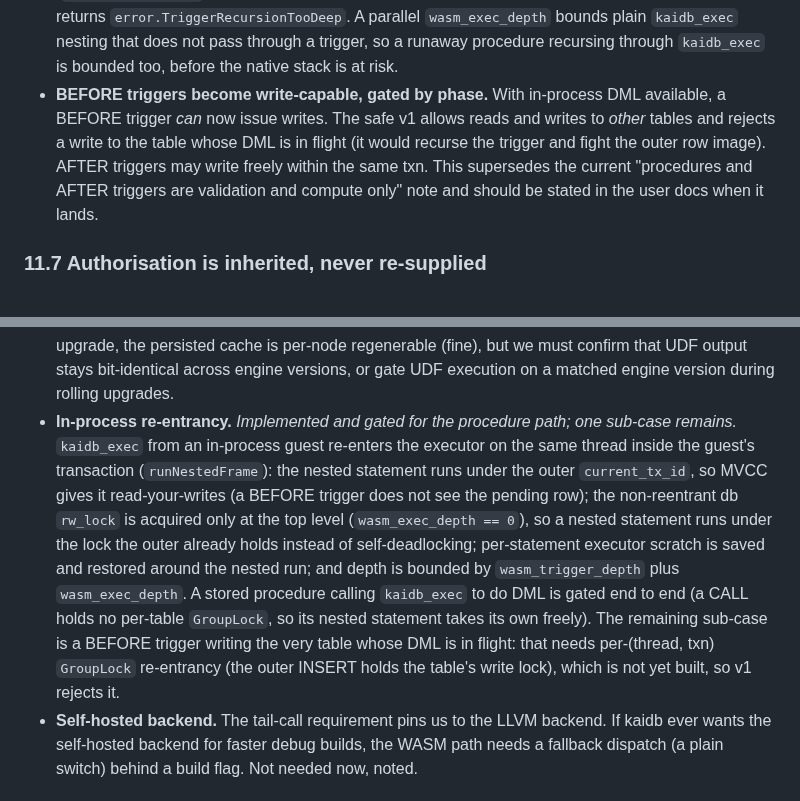
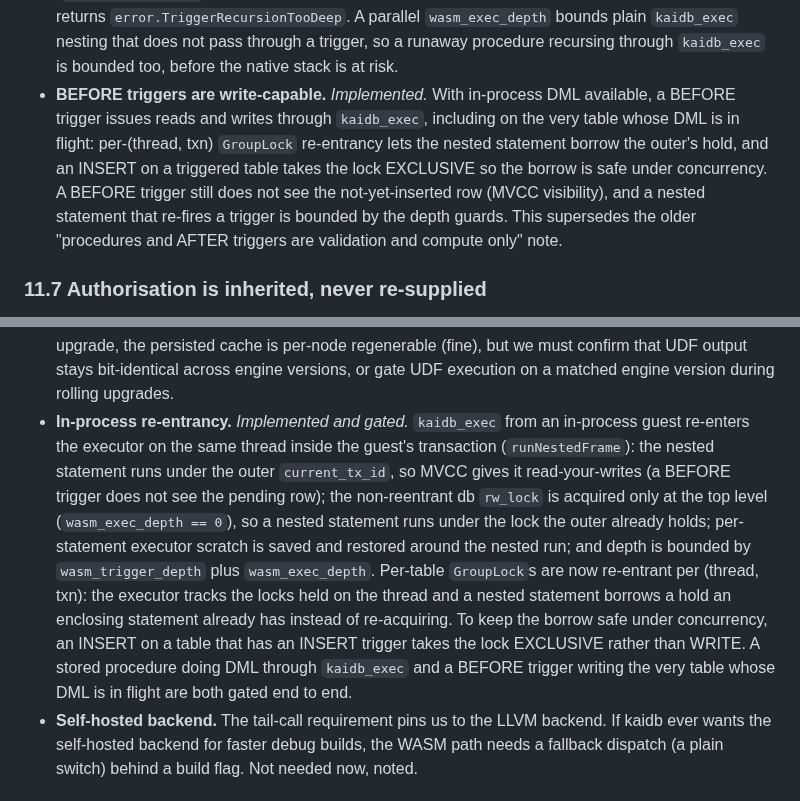
Before and after one commit to kytelang/kaidb, a Markdown page: embed-wasm.md, 2 parts joined by grey strips. Rendered like a GitHub page.

Commit message:
embed-wasm.md: mark in-process re-entrancy fully implemented (GroupLock re-entrancy landed)
Section 16 re-entrancy question and section 11.6 BEFORE-trigger-write note both
updated: a BEFORE trigger writing the table its DML is in flight on is now gated
end to end via per-(thread,txn) GroupLock re-entrancy (INSERT on a triggered table
takes the lock EXCLUSIVE so the nested borrow is safe under concurrency).

```diff
--- a/embed-wasm.md
+++ b/embed-wasm.md
@@ -723,12 +723,13 @@ the executor **while the outer INSERT is mid-flight and holding locks**. The rul
   cycles and returns `error.TriggerRecursionTooDeep`. A parallel `wasm_exec_depth` bounds plain
   `kaidb_exec` nesting that does not pass through a trigger, so a runaway procedure recursing through
   `kaidb_exec` is bounded too, before the native stack is at risk.
-- **BEFORE triggers become write-capable, gated by phase.** With in-process DML available, a BEFORE
-  trigger *can* now issue writes. The safe v1 allows reads and writes to *other* tables and rejects a
-  write to the table whose DML is in flight (it would recurse the trigger and fight the outer row
-  image). AFTER triggers may write freely within the same txn. This supersedes the current
-  "procedures and AFTER triggers are validation and compute only" note and should be stated in the
-  user docs when it lands.
+- **BEFORE triggers are write-capable.** _Implemented._ With in-process DML available, a BEFORE
+  trigger issues reads and writes through `kaidb_exec`, including on the very table whose DML is in
+  flight: per-(thread, txn) `GroupLock` re-entrancy lets the nested statement borrow the outer's
+  hold, and an INSERT on a triggered table takes the lock EXCLUSIVE so the borrow is safe under
+  concurrency. A BEFORE trigger still does not see the not-yet-inserted row (MVCC visibility), and a
+  nested statement that re-fires a trigger is bounded by the depth guards. This supersedes the older
+  "procedures and AFTER triggers are validation and compute only" note.
 
 ### 11.7 Authorisation is inherited, never re-supplied
 
@@ -1244,18 +1245,18 @@ Test and hardening plan:
   replica mid-upgrade, the persisted cache is per-node regenerable (fine), but we must
   confirm that UDF output stays bit-identical across engine versions, or gate UDF execution
   on a matched engine version during rolling upgrades.
-- **In-process re-entrancy.** _Implemented and gated for the procedure path; one sub-case remains._
-  `kaidb_exec` from an in-process guest re-enters the executor on the same thread inside the guest's
-  transaction (`runNestedFrame`): the nested statement runs under the outer `current_tx_id`, so MVCC
-  gives it read-your-writes (a BEFORE trigger does not see the pending row); the non-reentrant db
-  `rw_lock` is acquired only at the top level (`wasm_exec_depth == 0`), so a nested statement runs
-  under the lock the outer already holds instead of self-deadlocking; per-statement executor scratch
-  is saved and restored around the nested run; and depth is bounded by `wasm_trigger_depth` plus
-  `wasm_exec_depth`. A stored procedure calling `kaidb_exec` to do DML is gated end to end (a CALL
-  holds no per-table `GroupLock`, so its nested statement takes its own freely). The remaining
-  sub-case is a BEFORE trigger writing the very table whose DML is in flight: that needs
-  per-(thread, txn) `GroupLock` re-entrancy (the outer INSERT holds the table's write lock), which
-  is not yet built, so v1 rejects it.
+- **In-process re-entrancy.** _Implemented and gated._ `kaidb_exec` from an in-process guest
+  re-enters the executor on the same thread inside the guest's transaction (`runNestedFrame`): the
+  nested statement runs under the outer `current_tx_id`, so MVCC gives it read-your-writes (a BEFORE
+  trigger does not see the pending row); the non-reentrant db `rw_lock` is acquired only at the top
+  level (`wasm_exec_depth == 0`), so a nested statement runs under the lock the outer already holds;
+  per-statement executor scratch is saved and restored around the nested run; and depth is bounded by
+  `wasm_trigger_depth` plus `wasm_exec_depth`. Per-table `GroupLock`s are now re-entrant per
+  (thread, txn): the executor tracks the locks held on the thread and a nested statement borrows a
+  hold an enclosing statement already has instead of re-acquiring. To keep the borrow safe under
+  concurrency, an INSERT on a table that has an INSERT trigger takes the lock EXCLUSIVE rather than
+  WRITE. A stored procedure doing DML through `kaidb_exec` and a BEFORE trigger writing the very
+  table whose DML is in flight are both gated end to end.
 - **Self-hosted backend.** The tail-call requirement pins us to the LLVM backend. If kaidb
   ever wants the self-hosted backend for faster debug builds, the WASM path needs a fallback
   dispatch (a plain switch) behind a build flag. Not needed now, noted.
```
